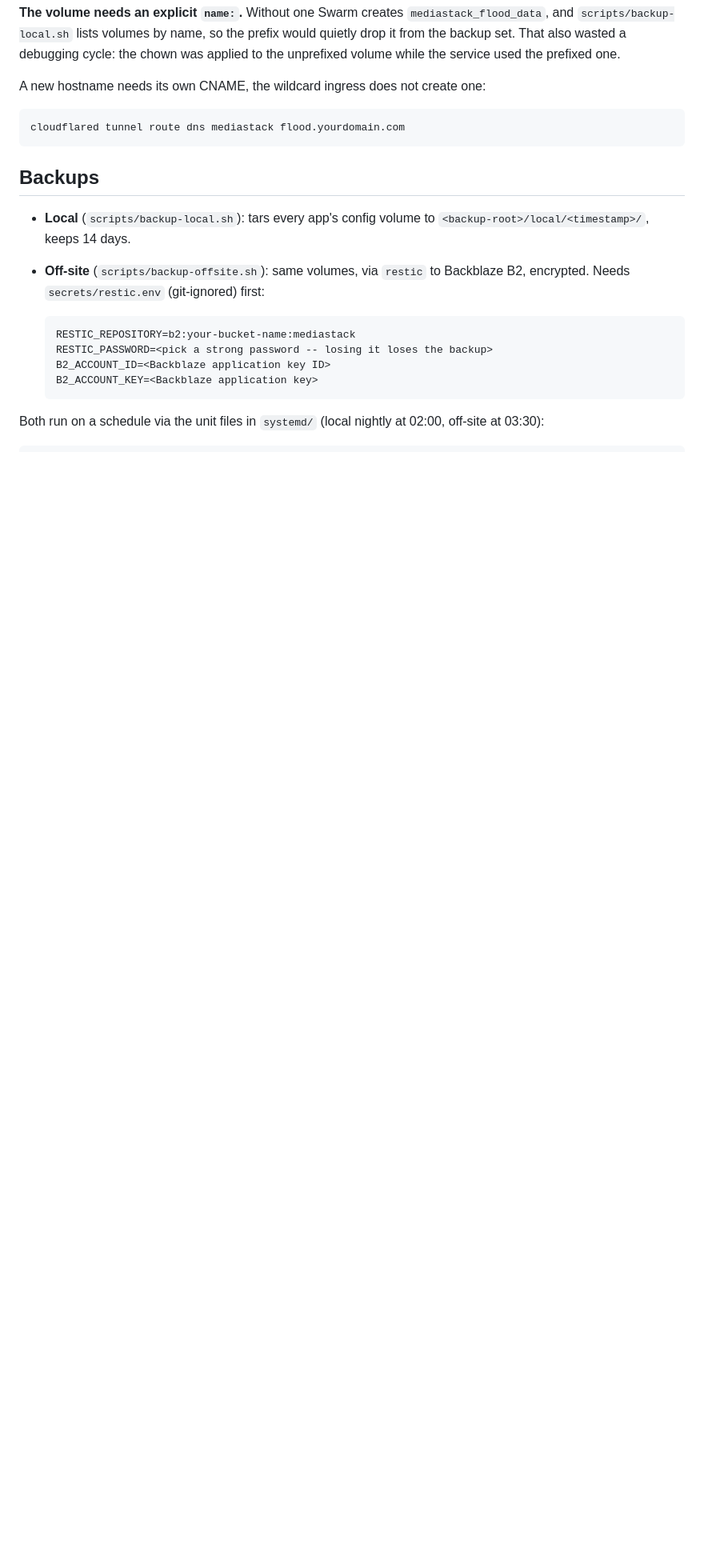
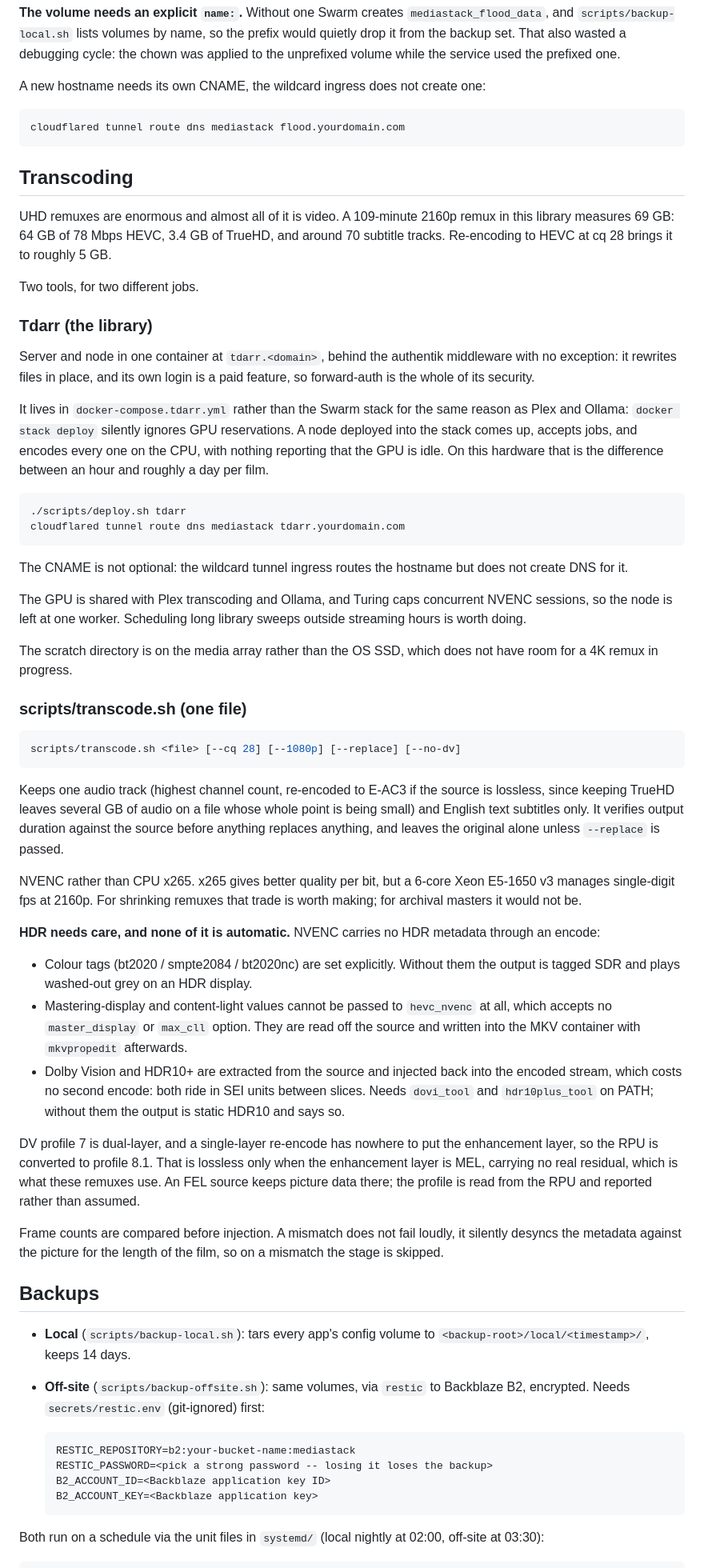
Before and after one commit to numbawon/C2MediaServerStack, a Markdown page: README.md, the part around the change. Shown at 80% size. GitHub-like rendering; blank space fills up the shorter version.

Commit message:
Document Tdarr and the transcode script
Both went in without a README entry. The transcode script especially
needs one: almost everything it does to preserve HDR is non-obvious, and
getting it wrong produces a file that looks fine in a player that ignores
HDR and washed-out grey on one that does not.

Also records the CNAME step for tdarr. The wildcard tunnel ingress routes
a new hostname but does not create DNS for it, which is the same thing
the Flood section already warns about.

Claude-Session: https://claude.ai/code/session_01BV1c8kwAZ4kgqgBAfdosQ5

````diff
--- a/README.md
+++ b/README.md
@@ -997,6 +997,85 @@ one:
 cloudflared tunnel route dns mediastack flood.yourdomain.com
 ```
 
+## Transcoding
+
+UHD remuxes are enormous and almost all of it is video. A 109-minute
+2160p remux in this library measures 69 GB: 64 GB of 78 Mbps HEVC, 3.4 GB
+of TrueHD, and around 70 subtitle tracks. Re-encoding to HEVC at cq 28
+brings it to roughly 5 GB.
+
+Two tools, for two different jobs.
+
+### Tdarr (the library)
+
+Server and node in one container at `tdarr.<domain>`, behind the authentik
+middleware with no exception: it rewrites files in place, and its own login
+is a paid feature, so forward-auth is the whole of its security.
+
+It lives in `docker-compose.tdarr.yml` rather than the Swarm stack for the
+same reason as Plex and Ollama: `docker stack deploy` silently ignores GPU
+reservations. A node deployed into the stack comes up, accepts jobs, and
+encodes every one on the CPU, with nothing reporting that the GPU is idle.
+On this hardware that is the difference between an hour and roughly a day
+per film.
+
+```bash
+./scripts/deploy.sh tdarr
+cloudflared tunnel route dns mediastack tdarr.yourdomain.com
+```
+
+The CNAME is not optional: the wildcard tunnel ingress routes the
+hostname but does not create DNS for it.
+
+The GPU is shared with Plex transcoding and Ollama, and Turing caps
+concurrent NVENC sessions, so the node is left at one worker. Scheduling
+long library sweeps outside streaming hours is worth doing.
+
+The scratch directory is on the media array rather than the OS SSD, which
+does not have room for a 4K remux in progress.
+
+### scripts/transcode.sh (one file)
+
+```bash
+scripts/transcode.sh <file> [--cq 28] [--1080p] [--replace] [--no-dv]
+```
+
+Keeps one audio track (highest channel count, re-encoded to E-AC3 if the
+source is lossless, since keeping TrueHD leaves several GB of audio on a
+file whose whole point is being small) and English text subtitles only.
+It verifies output duration against the source before anything replaces
+anything, and leaves the original alone unless `--replace` is passed.
+
+NVENC rather than CPU x265. x265 gives better quality per bit, but a
+6-core Xeon E5-1650 v3 manages single-digit fps at 2160p. For shrinking
+remuxes that trade is worth making; for archival masters it would not be.
+
+**HDR needs care, and none of it is automatic.** NVENC carries no HDR
+metadata through an encode:
+
+- Colour tags (bt2020 / smpte2084 / bt2020nc) are set explicitly. Without
+  them the output is tagged SDR and plays washed-out grey on an HDR
+  display.
+- Mastering-display and content-light values cannot be passed to
+  `hevc_nvenc` at all, which accepts no `master_display` or `max_cll`
+  option. They are read off the source and written into the MKV container
+  with `mkvpropedit` afterwards.
+- Dolby Vision and HDR10+ are extracted from the source and injected back
+  into the encoded stream, which costs no second encode: both ride in SEI
+  units between slices. Needs `dovi_tool` and `hdr10plus_tool` on PATH;
+  without them the output is static HDR10 and says so.
+
+DV profile 7 is dual-layer, and a single-layer re-encode has nowhere to
+put the enhancement layer, so the RPU is converted to profile 8.1. That is
+lossless only when the enhancement layer is MEL, carrying no real
+residual, which is what these remuxes use. An FEL source keeps picture
+data there; the profile is read from the RPU and reported rather than
+assumed.
+
+Frame counts are compared before injection. A mismatch does not fail
+loudly, it silently desyncs the metadata against the picture for the
+length of the film, so on a mismatch the stage is skipped.
+
 ## Backups
 
 - **Local** (`scripts/backup-local.sh`): tars every app's config volume
````
